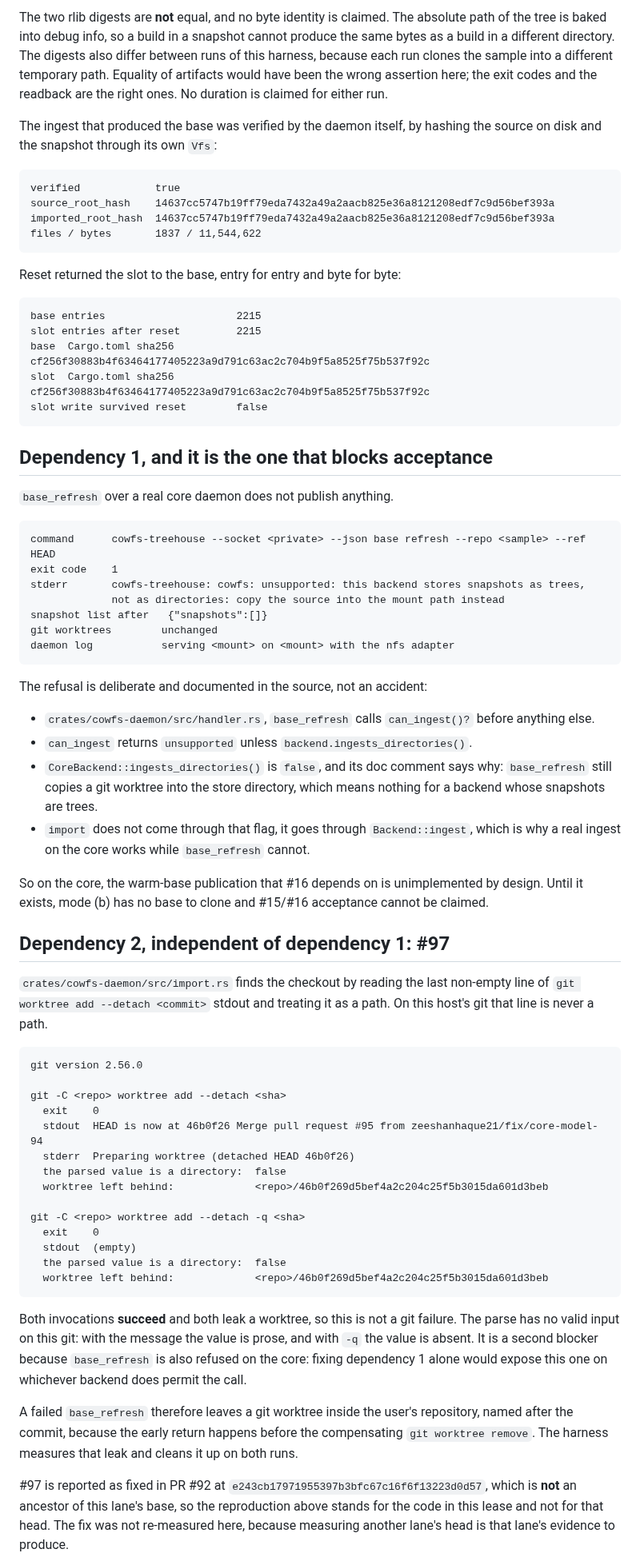
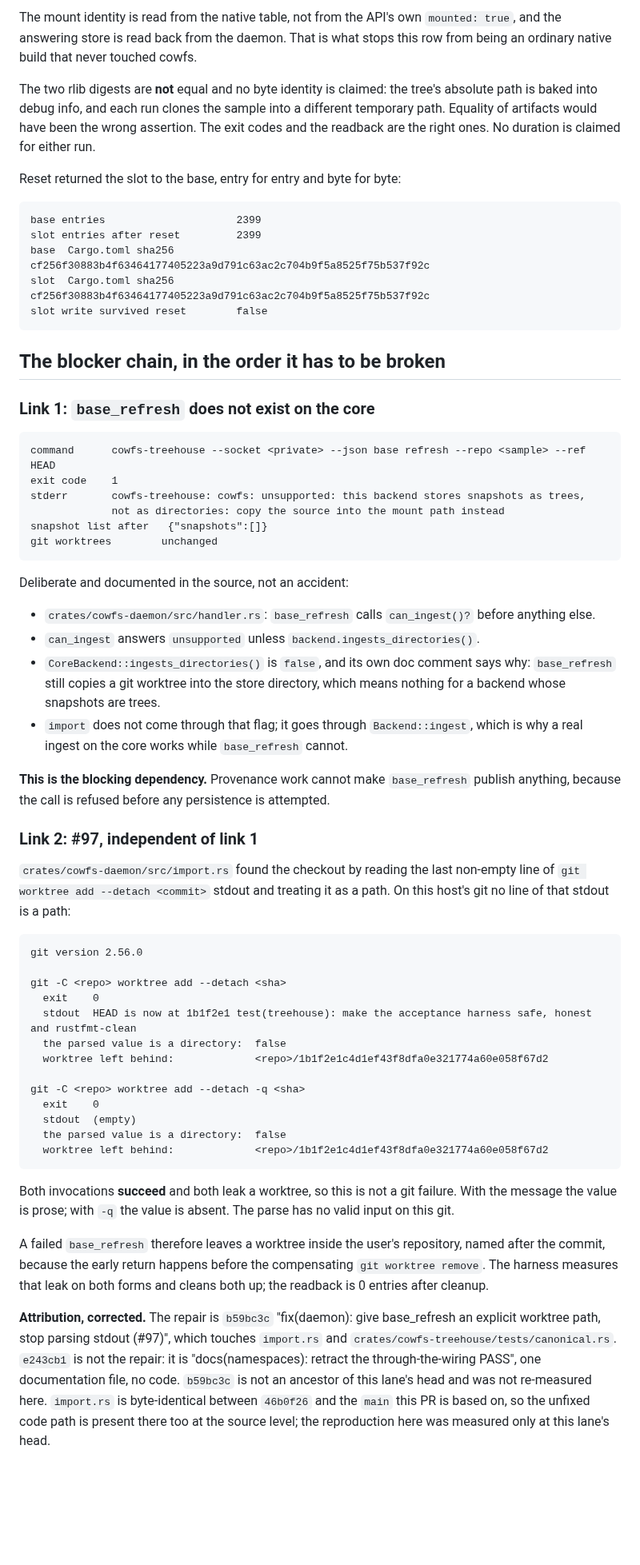
Before and after one commit to zeeshanhaque21/cowfs, a Markdown page: docs/verification/ready-real-project.md, the part around one of its changes. Shown at 80% size. Rendered like a GitHub page; blank space fills up the shorter version.

````diff
--- a/docs/verification/ready-real-project.md
+++ b/docs/verification/ready-real-project.md
@@ -96,37 +129,27 @@ inside a real core-backed NFS export, forked from a base
 ```
 
-The two rlib digests are **not** equal, and no byte identity is claimed.
-The absolute path of the tree is baked into debug info, so a build in a snapshot cannot produce the
-same bytes as a build in a different directory.
-The digests also differ between runs of this harness, because each run clones the sample into a
-different temporary path.
-Equality of artifacts would have been the wrong assertion here; the exit codes and the readback are
-the right ones.
+The mount identity is read from the native table, not from the API's own `mounted: true`, and the
+answering store is read back from the daemon. That is what stops this row from being an ordinary
+native build that never touched cowfs.
+
+The two rlib digests are **not** equal and no byte identity is claimed: the tree's absolute path is
+baked into debug info, and each run clones the sample into a different temporary path. Equality of
+artifacts would have been the wrong assertion. The exit codes and the readback are the right ones.
 No duration is claimed for either run.
-
-The ingest that produced the base was verified by the daemon itself, by hashing the source on disk
-and the snapshot through its own `Vfs`:
-
-```
-verified            true
-source_root_hash    14637cc5747b19ff79eda7432a49a2aacb825e36a8121208edf7c9d56bef393a
-imported_root_hash  14637cc5747b19ff79eda7432a49a2aacb825e36a8121208edf7c9d56bef393a
-files / bytes       1837 / 11,544,622
-```
 
 Reset returned the slot to the base, entry for entry and byte for byte:
 
 ```
-base entries                     2215
-slot entries after reset         2215
+base entries                     2399
+slot entries after reset         2399
 base  Cargo.toml sha256          cf256f30883b4f63464177405223a9d791c63ac2c704b9f5a8525f75b537f92c
 slot  Cargo.toml sha256          cf256f30883b4f63464177405223a9d791c63ac2c704b9f5a8525f75b537f92c
 slot write survived reset        false
 ```
 
-## Dependency 1, and it is the one that blocks acceptance
+## The blocker chain, in the order it has to be broken
 
-`base_refresh` over a real core daemon does not publish anything.
+### Link 1: `base_refresh` does not exist on the core
 
 ```
 command      cowfs-treehouse --socket <private> --json base refresh --repo <sample> --ref HEAD
@@ -135,58 +158,55 @@ stderr       cowfs-treehouse: cowfs: unsupported: this backend stores snapshots
              not as directories: copy the source into the mount path instead
 snapshot list after   {"snapshots":[]}
 git worktrees        unchanged
-daemon log           serving <mount> on <mount> with the nfs adapter
 ```
 
-The refusal is deliberate and documented in the source, not an accident:
+Deliberate and documented in the source, not an accident:
 
-- `crates/cowfs-daemon/src/handler.rs`, `base_refresh` calls `can_ingest()?` before anything else.
-- `can_ingest` returns `unsupported` unless `backend.ingests_directories()`.
-- `CoreBackend::ingests_directories()` is `false`, and its doc comment says why: `base_refresh` still
-  copies a git worktree into the store directory, which means nothing for a backend whose snapshots
-  are trees.
-- `import` does not come through that flag, it goes through `Backend::ingest`, which is why a real
+- `crates/cowfs-daemon/src/handler.rs`: `base_refresh` calls `can_ingest()?` before anything else.
+- `can_ingest` answers `unsupported` unless `backend.ingests_directories()`.
+- `CoreBackend::ingests_directories()` is `false`, and its own doc comment says why: `base_refresh`
+  still copies a git worktree into the store directory, which means nothing for a backend whose
+  snapshots are trees.
+- `import` does not come through that flag; it goes through `Backend::ingest`, which is why a real
   ingest on the core works while `base_refresh` cannot.
 
-So on the core, the warm-base publication that #16 depends on is unimplemented by design.
-Until it exists, mode (b) has no base to clone and #15/#16 acceptance cannot be claimed.
+**This is the blocking dependency.** Provenance work cannot make `base_refresh` publish anything,
+because the call is refused before any persistence is attempted.
 
-## Dependency 2, independent of dependency 1: #97
+### Link 2: #97, independent of link 1
 
-`crates/cowfs-daemon/src/import.rs` finds the checkout by reading the last non-empty line of
-`git worktree add --detach <commit>` stdout and treating it as a path.
-On this host's git that line is never a path.
+`crates/cowfs-daemon/src/import.rs` found the checkout by reading the last non-empty line of
+`git worktree add --detach <commit>` stdout and treating it as a path. On this host's git no line of
+that stdout is a path:
 
 ```
 git version 2.56.0
 
 git -C <repo> worktree add --detach <sha>
   exit    0
-  stdout  HEAD is now at 46b0f26 Merge pull request #95 from zeeshanhaque21/fix/core-model-94
-  stderr  Preparing worktree (detached HEAD 46b0f26)
+  stdout  HEAD is now at 1b1f2e1 test(treehouse): make the acceptance harness safe, honest and rustfmt-clean
   the parsed value is a directory:  false
-  worktree left behind:             <repo>/46b0f269d5bef4a2c204c25f5b3015da601d3beb
+  worktree left behind:             <repo>/1b1f2e1c4d1ef43f8dfa0e321774a60e058f67d2
 
 git -C <repo> worktree add --detach -q <sha>
   exit    0
   stdout  (empty)
   the parsed value is a directory:  false
-  worktree left behind:             <repo>/46b0f269d5bef4a2c204c25f5b3015da601d3beb
+  worktree left behind:             <repo>/1b1f2e1c4d1ef43f8dfa0e321774a60e058f67d2
 ```
 
-Both invocations **succeed** and both leak a worktree, so this is not a git failure.
-The parse has no valid input on this git: with the message the value is prose, and with `-q` the
-value is absent.
-It is a second blocker because `base_refresh` is also refused on the core: fixing dependency 1 alone
-would expose this one on whichever backend does permit the call.
+Both invocations **succeed** and both leak a worktree, so this is not a git failure. With the
+message the value is prose; with `-q` the value is absent. The parse has no valid input on this git.
 
-A failed `base_refresh` therefore leaves a git worktree inside the user's repository, named after
-the commit, because the early return happens before the compensating `git worktree remove`.
-The harness measures that leak and cleans it up on both runs.
+A failed `base_refresh` therefore leaves a worktree inside the user's repository, named after the
+commit, because the early return happens before the compensating `git worktree remove`. The harness
+measures that leak on both forms and cleans both up; the readback is 0 entries after cleanup.
 
-#97 is reported as fixed in PR #92 at `e243cb17971955397b3bfc67c16f6f13223d0d57`, which is **not** an
-ancestor of this lane's base, so the reproduction above stands for the code in this lease and not
-for that head.
-The fix was not re-measured here, because measuring another lane's head is that lane's evidence to
-produce.
+**Attribution, corrected.** The repair is `b59bc3c` "fix(daemon): give base_refresh an explicit
+worktree path, stop parsing stdout (#97)", which touches `import.rs` and
+`crates/cowfs-treehouse/tests/canonical.rs`. `e243cb1` is not the repair: it is
+"docs(namespaces): retract the through-the-wiring PASS", one documentation file, no code. `b59bc3c`
+is not an ancestor of this lane's head and was not re-measured here. `import.rs` is byte-identical
+between `46b0f26` and the `main` this PR is based on, so the unfixed code path is present there too
+at the source level; the reproduction here was measured only at this lane's head.
 
````
Also changed, not shown: other parts of docs/verification/ready-real-project.md (+215 -138 lines).
